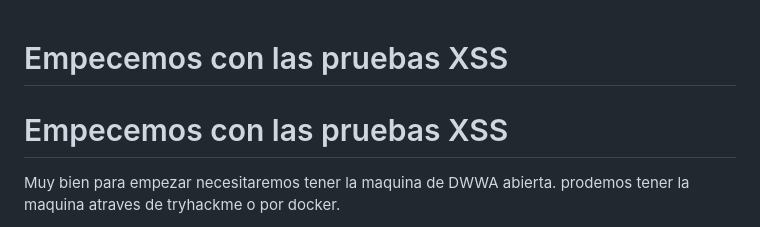
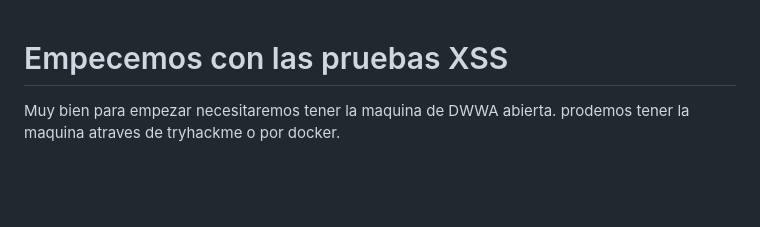
Before and after one commit to IES-Rafael-Alberti/PenetrandoWeb, a Markdown page: xss/Empecemos con las pruebas XSS.md, the part around the change. GitHub-like rendering; blank space fills up the shorter version.

```diff
--- a/xss/Empecemos con las pruebas XSS.md
+++ b/xss/Empecemos con las pruebas XSS.md
@@ -1,6 +1,5 @@
 # Empecemos con las pruebas  XSS
 
-# Empecemos con las pruebas  XSS
 
 Muy bien para empezar necesitaremos tener la maquina de DWWA abierta. prodemos tener la maquina atraves de  tryhackme o por docker.
 
```
